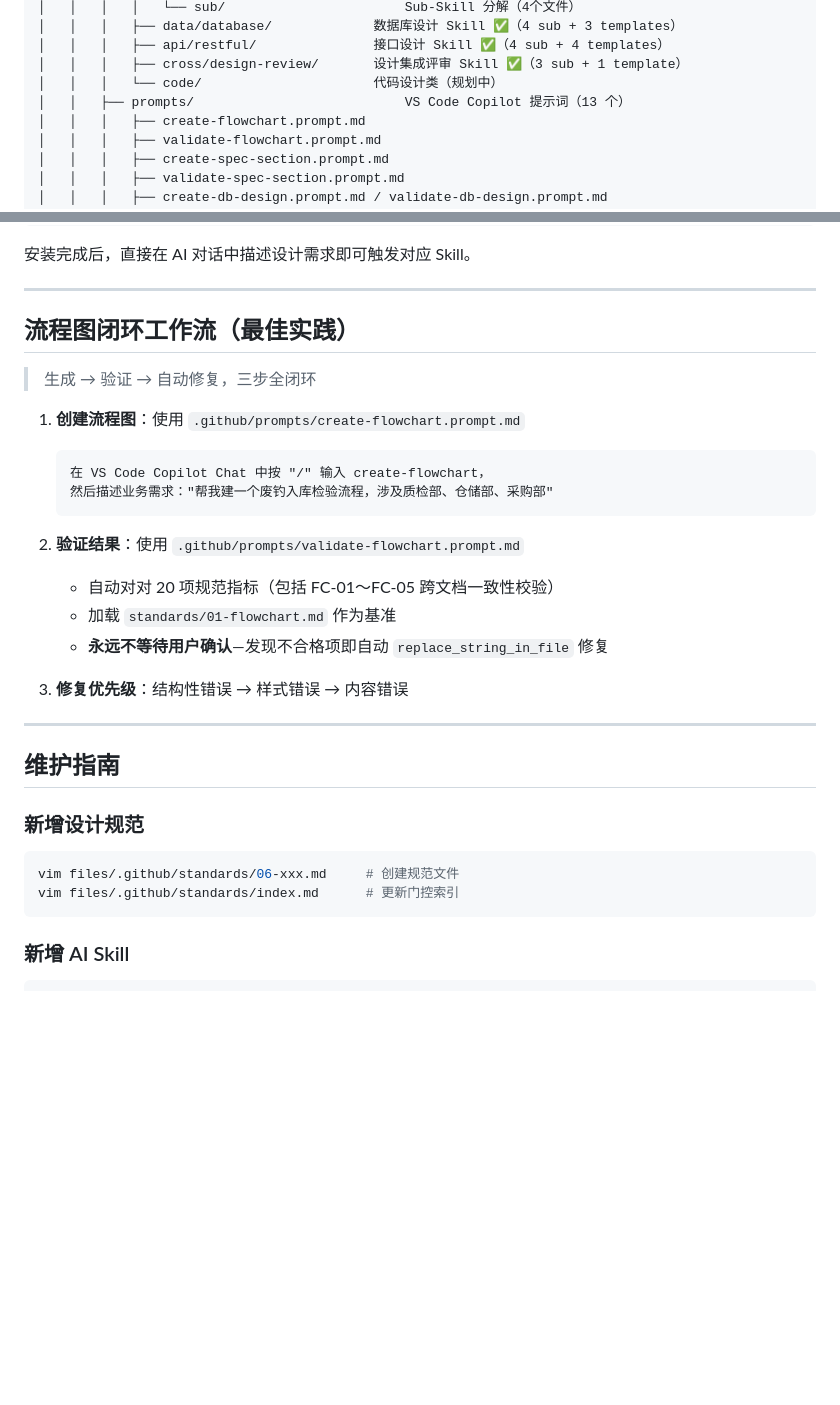
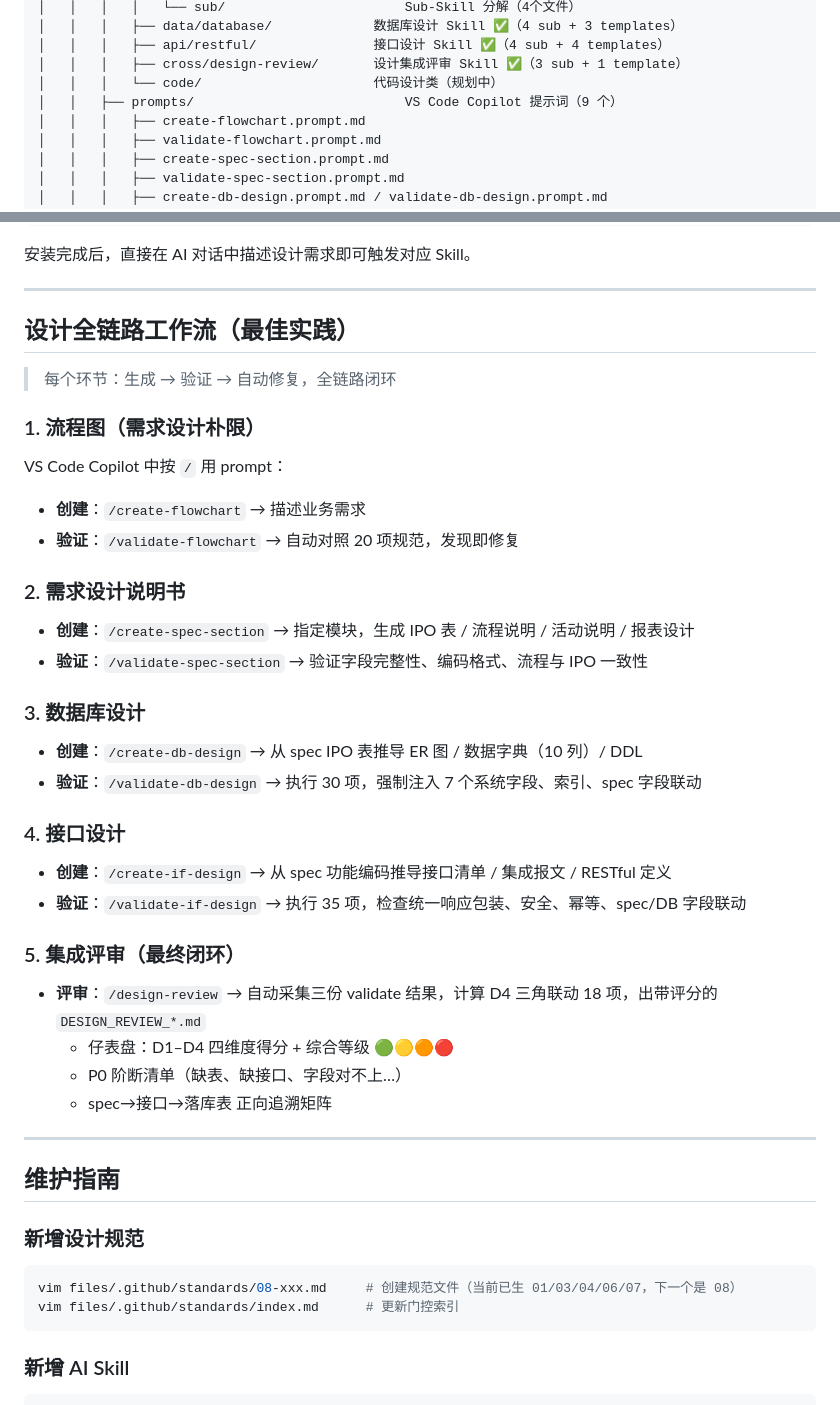
Before and after one commit to ChenyCHENYU/wl-skills-design, a Markdown page: README.md, 2 parts joined by grey strips. Drawn GitHub-style; blank space fills up the shorter version.

Commit message:
docs(readme): 全面更新 README 至 v0.2.0 现状
- 描述补充「集成评审全链路」
- TL;DR 补全 5 类技能触发示例
- 「这个包干什么」改为 DB设计+集成评审两条代表性流程
- 工作流章节扩展为「设计全链路工作流」5 步
- prompts 计数 13→9，仓库树 skills 补全 cross/
- 维护指南规范编号示例 06→08

````diff
--- a/README.md
+++ b/README.md
@@ -108,7 +120,7 @@ wl-skills-design/                              ← 你正看的这个仓库
 │   │   │   ├── api/restful/               接口设计 Skill ✅（4 sub + 4 templates）
 │   │   │   ├── cross/design-review/       设计集成评审 Skill ✅（3 sub + 1 template）
 │   │   │   └── code/                      代码设计类（规划中）
-│   │   ├── prompts/                           VS Code Copilot 提示词（13 个）
+│   │   ├── prompts/                           VS Code Copilot 提示词（9 个）
 │   │   │   ├── create-flowchart.prompt.md
 │   │   │   ├── validate-flowchart.prompt.md
 │   │   │   ├── create-spec-section.prompt.md
@@ -198,22 +210,37 @@ npx @agile-team/wl-skills-design --version
 
 ---
 
-## 流程图闭环工作流（最佳实践）
+## 设计全链路工作流（最佳实践）
 
-> 生成 → 验证 → 自动修复，三步全闭环
+> 每个环节：生成 → 验证 → 自动修复，全链路闭环
 
-1. **创建流程图**：使用 `.github/prompts/create-flowchart.prompt.md`
-   ```
-   在 VS Code Copilot Chat 中按 "/" 输入 create-flowchart，
-   然后描述业务需求："帮我建一个废钓入库检验流程，涉及质检部、仓储部、采购部"
-   ```
+### 1. 流程图（需求设计朴限）
 
-2. **验证结果**：使用 `.github/prompts/validate-flowchart.prompt.md`
-   - 自动对对 20 项规范指标（包括 FC-01〜FC-05 跨文档一致性校验）
-   - 加载 `standards/01-flowchart.md` 作为基准
-   - **永远不等待用户确认**—发现不合格项即自动 `replace_string_in_file` 修复
+VS Code Copilot 中按 `/` 用 prompt：
+- **创建**：`/create-flowchart` → 描述业务需求
+- **验证**：`/validate-flowchart` → 自动对照 20 项规范，发现即修复
 
-3. **修复优先级**：结构性错误 → 样式错误 → 内容错误
+### 2. 需求设计说明书
+
+- **创建**：`/create-spec-section` → 指定模块，生成 IPO 表 / 流程说明 / 活动说明 / 报表设计
+- **验证**：`/validate-spec-section` → 验证字段完整性、编码格式、流程与 IPO 一致性
+
+### 3. 数据库设计
+
+- **创建**：`/create-db-design` → 从 spec IPO 表推导 ER 图 / 数据字典（10 列）/ DDL
+- **验证**：`/validate-db-design` → 执行 30 项，强制注入 7 个系统字段、索引、spec 字段联动
+
+### 4. 接口设计
+
+- **创建**：`/create-if-design` → 从 spec 功能编码推导接口清单 / 集成报文 / RESTful 定义
+- **验证**：`/validate-if-design` → 执行 35 项，检查统一响应包装、安全、幂等、spec/DB 字段联动
+
+### 5. 集成评审（最终闭环）
+
+- **评审**：`/design-review` → 自动采集三份 validate 结果，计算 D4 三角联动 18 项，出带评分的 `DESIGN_REVIEW_*.md`
+  - 仔表盘：D1–D4 四维度得分 + 综合等级 🟢🟡🟠🔴
+  - P0 阶断清单（缺表、缺接口、字段对不上…）
+  - spec→接口→落库表 正向追溯矩阵
 
 ---
 
@@ -222,7 +249,7 @@ npx @agile-team/wl-skills-design --version
 ### 新增设计规范
 
 ```bash
-vim files/.github/standards/06-xxx.md     # 创建规范文件
+vim files/.github/standards/08-xxx.md     # 创建规范文件（当前已生 01/03/04/06/07，下一个是 08）
 vim files/.github/standards/index.md      # 更新门控索引
 ```
 
````
Also changed, not shown: other parts of README.md (+21 -9 lines).
